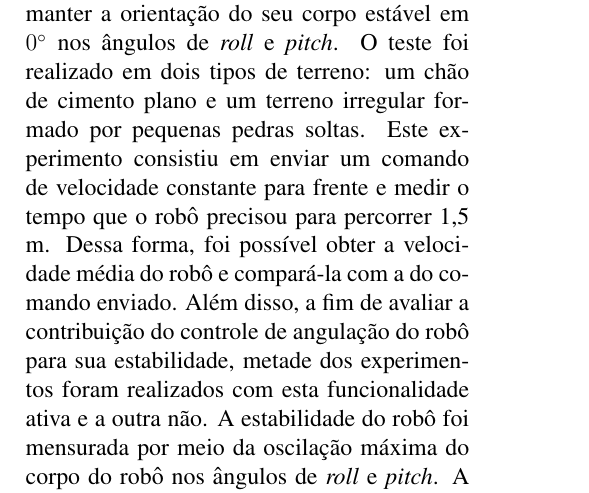
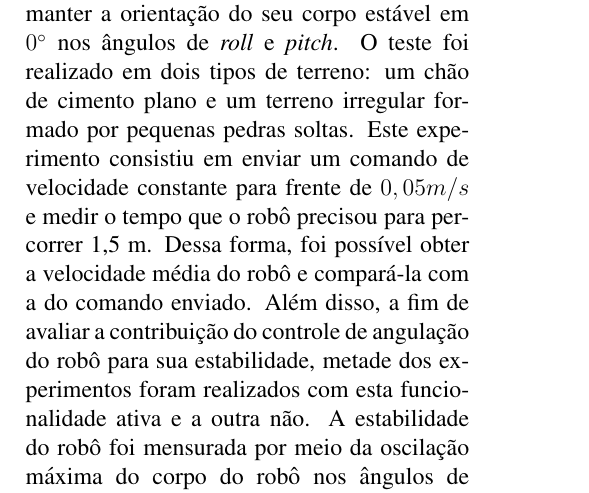
Before and after one commit to Brazilian-Institute-of-Robotics/bir-black-mouth-docs, a LaTeX document (sections/methodology.tex): part of page 2 of 2, cut so that both start at the same text. Compiled offline with pdfLaTeX.

Commit message:
add teste vel info

```diff
--- a/sections/methodology.tex
+++ b/sections/methodology.tex
@@ -25,7 +25,7 @@
 
   O primeiro experimento realizado consistiu em testar a capacidade do protótipo de mover o pé por uma trajetória cicloidal, feita pelo planejador de trajetórias. Para isso, o corpo do robô foi deixado em um suporte estático, de modo que os pés não tocassem o chão, diminuindo a carga sobre os motores. O objetivo principal deste teste foi verificar se o sistema de controle do robô era capaz de responder de forma coerente aos comandos enviados pelo planejador de marchas numa situação mais próxima da ideal (sem carga). As trajetórias foram calculadas considerando a altura de passo $0,05m$, período de $0,5$ segundos e uma resolução de 25 pontos distribuídos de forma homogênea ($P_T = P_N = 1,0$).
 
-  O segundo teste teve como objetivo verificar a capacidade do robô de seguir um comando de velocidade pré-estabelecido e de manter a orientação do seu corpo estável em $0\degree$ nos ângulos de \textit{roll} e \textit{pitch}. O teste foi realizado em dois tipos de terreno: um chão de cimento plano e um terreno irregular formado por pequenas pedras soltas. Este experimento consistiu em enviar um comando de velocidade constante para frente e medir o tempo que o robô precisou para percorrer 1,5 m. Dessa forma, foi possível obter a velocidade média do robô e compará-la com a do comando enviado. Além disso, a fim de avaliar a contribuição do controle de angulação do robô para sua estabilidade, metade dos experimentos foram realizados com esta funcionalidade ativa e a outra não. A estabilidade do robô foi mensurada por meio da oscilação máxima do corpo do robô nos ângulos de \textit{roll} e \textit{pitch}. A trajetória utilizada para o passo possui as mesmas especificações do primeiro experimento, exceto pelos parâmetros de disposição dos pontos, cujos valores adotados foram $P_T = 0,66$ e $P_N = 0,33$. Dessa forma, os testes foram organizados em quatro combinações, variando o tipo do terreno e o uso, ou não, do controle de angulação.
+  O segundo teste teve como objetivo verificar a capacidade do robô de seguir um comando de velocidade pré-estabelecido e de manter a orientação do seu corpo estável em $0\degree$ nos ângulos de \textit{roll} e \textit{pitch}. O teste foi realizado em dois tipos de terreno: um chão de cimento plano e um terreno irregular formado por pequenas pedras soltas. Este experimento consistiu em enviar um comando de velocidade constante para frente de $0,05 m/s$ e medir o tempo que o robô precisou para percorrer 1,5 m. Dessa forma, foi possível obter a velocidade média do robô e compará-la com a do comando enviado. Além disso, a fim de avaliar a contribuição do controle de angulação do robô para sua estabilidade, metade dos experimentos foram realizados com esta funcionalidade ativa e a outra não. A estabilidade do robô foi mensurada por meio da oscilação máxima do corpo do robô nos ângulos de \textit{roll} e \textit{pitch}. A trajetória utilizada para o passo possui as mesmas especificações do primeiro experimento, exceto pelos parâmetros de disposição dos pontos, cujos valores adotados foram $P_T = 0,66$ e $P_N = 0,33$. Dessa forma, os testes foram organizados em quatro combinações, variando o tipo do terreno e o uso, ou não, do controle de angulação.
 
   No terceiro experimento, foi avaliada a capacidade do Caramelo de se locomover por terrenos inclinados. Para isso, foi construída uma rampa com uma inclinação de aproximadamente $5,34\degree$ pela qual o robô deveria subir e descer de forma teleoperada. No quarto teste, por fim, foi proposto que o Caramelo atravessasse degraus com diferentes alturas, também de forma teleoperada, a fim de encontrar a máxima altura de obstáculo que ele consegue superar.
 
```
